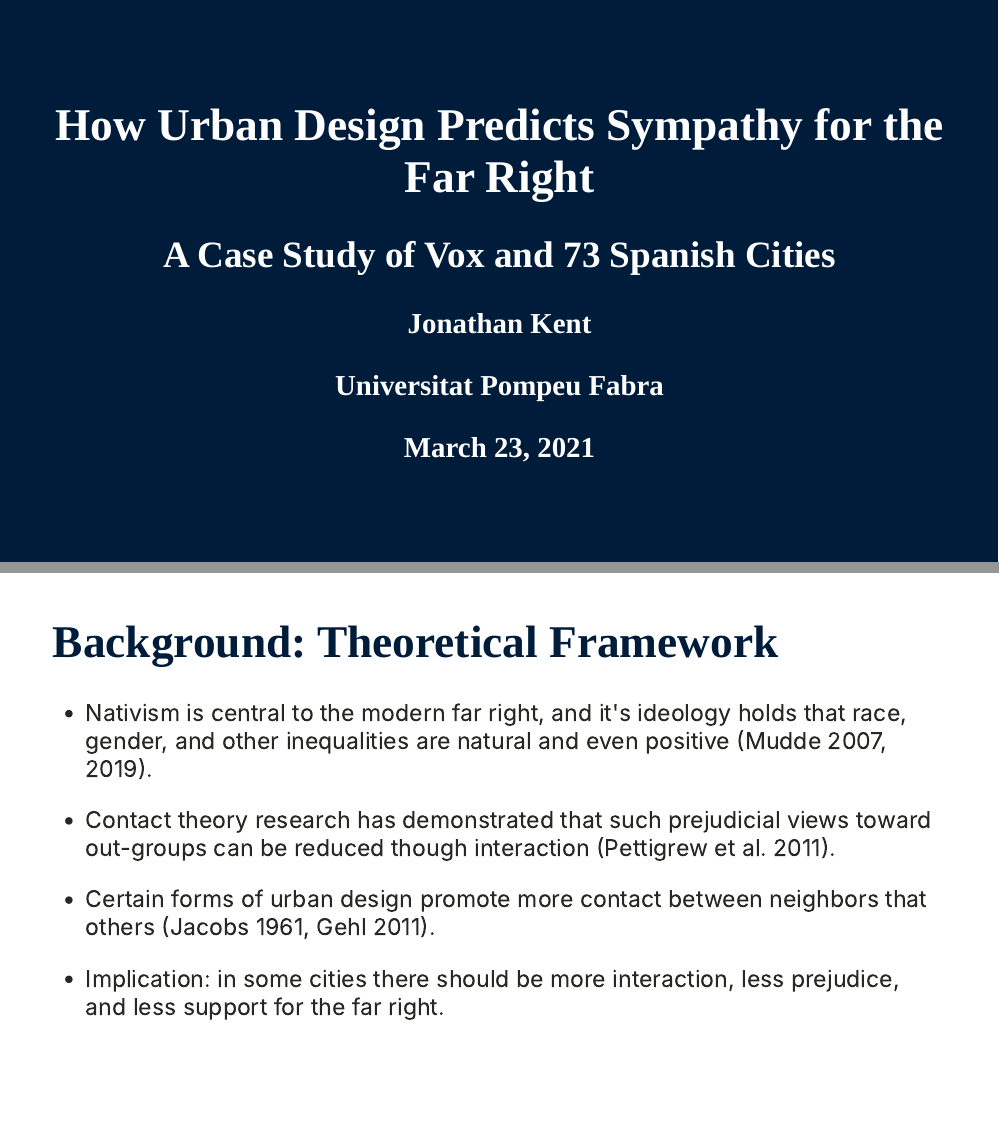
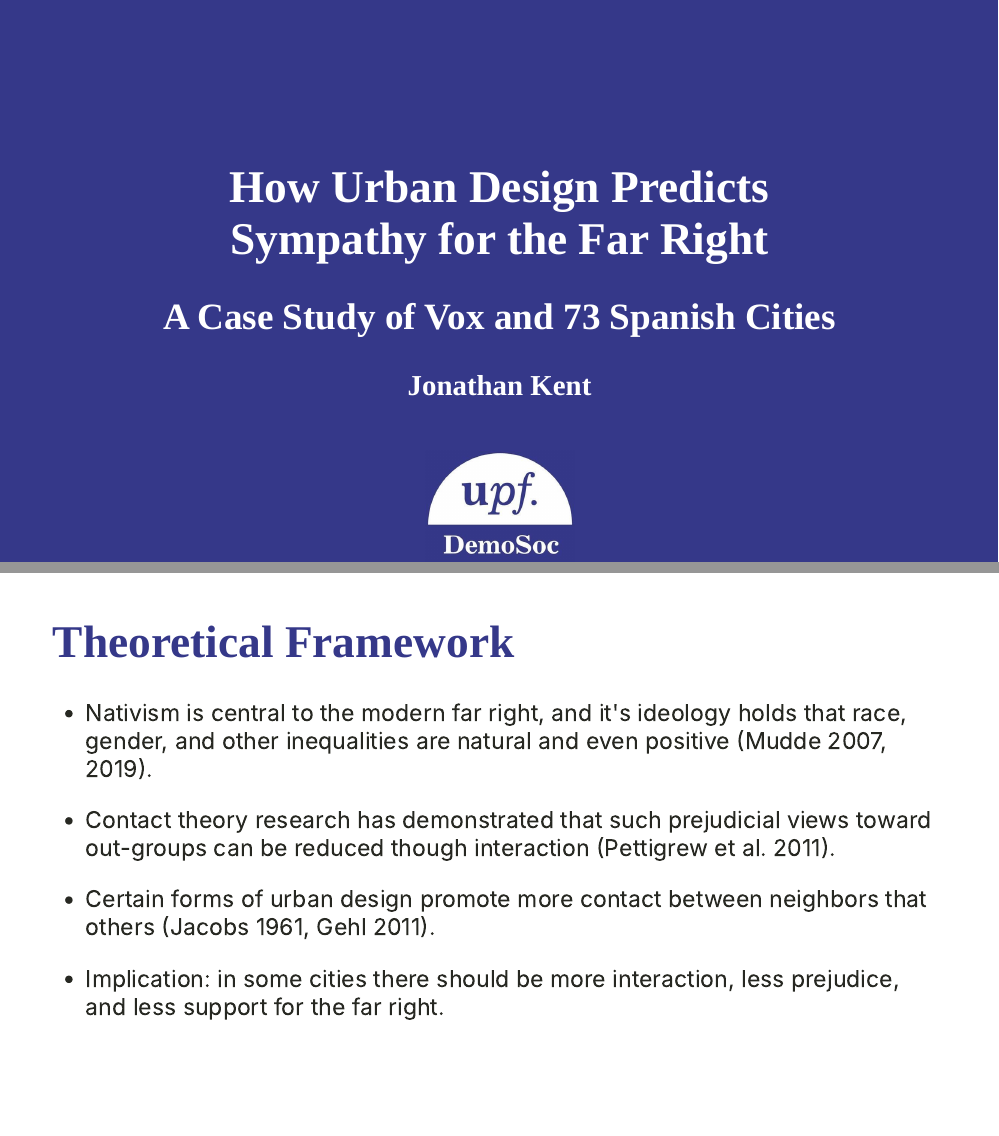
Before and after one commit to jonathanjkent/jonathanjkent.github.io, an R Markdown document (vox_x_urban_fabric.Rmd): pages 1 and 2 of 14, joined at a grey line. Rendered offline with R 4.5, knitr and Pandoc, with nearby package versions; the code chunks are not run, so their results and figures are left out; the slides are laid out offline by our stand-in for remark.js, each with all of its steps uncovered, in fonts that may differ from those the slides ask for, and without slide numbers, shadows or browser add-ons.

Commit message:
workshop

````diff
--- a/vox_x_urban_fabric.Rmd
+++ b/vox_x_urban_fabric.Rmd
@@ -1,9 +1,7 @@
 ---
-title: "How Urban Design Predicts Sympathy for the Far Right"
+title: "How Urban Design Predicts</br>Sympathy for the Far Right"
 subtitle: "A Case Study of Vox and 73 Spanish Cities"
 author: "Jonathan Kent"
-date: "March 23, 2021"
-institute: "Universitat Pompeu Fabra"
 output:
   xaringan::moon_reader:
     css: xaringan-themer.css
@@ -32,14 +30,27 @@ knitr::opts_chunk$set(
 ```{r xaringan-themer, include=FALSE, warning=FALSE}
 library(xaringanthemer)
 style_mono_accent(
-  base_color = "#001c3b",
+  base_color = "#353889",
   header_font_google = google_font("Fira Sans", "200", "200i"),
   text_font_google   = google_font("Bitter"),
-  text_font_size = "1.4rem"
+  text_font_size = "1.4rem",
+  title_slide_background_image = "demosoc_logo.jpg",
+  title_slide_background_size = "180px 135px",
+  title_slide_background_position = "bottom"
 )
 ```
 
-# Background: Theoretical Framework
+```{r xaringan-logo, echo=FALSE}
+library(xaringanExtra)
+use_logo(
+  image_url = "https://waronimmigrants.github.io/images/demosoc_logo.png",
+  width = "242px",
+  height = "39px",
+  position = css_position(top = "1em", right = "1em")
+)
+```
+
+# Theoretical Framework
 
 - Nativism is central to the modern far right, and it's ideology holds that race, gender, and other inequalities are natural and even positive (Mudde 2007, 2019).
 
--- a/xaringan-themer.css
+++ b/xaringan-themer.css
@@ -44,20 +44,20 @@
 
   /* Colors */
   --text-color: #272822;
-  --header-color: #001c3b;
+  --header-color: #353889;
   --background-color: #FFFFFF;
-  --link-color: #001c3b;
-  --text-bold-color: #001c3b;
+  --link-color: #353889;
+  --text-bold-color: #353889;
   --code-highlight-color: rgba(255,255,0,0.5);
   --inverse-text-color: #FFFFFF;
-  --inverse-background-color: #001c3b;
+  --inverse-background-color: #353889;
   --inverse-header-color: #FFFFFF;
-  --inverse-link-color: #001c3b;
-  --title-slide-background-color: #001c3b;
+  --inverse-link-color: #353889;
+  --title-slide-background-color: #353889;
   --title-slide-text-color: #FFFFFF;
-  --header-background-color: #001c3b;
+  --header-background-color: #353889;
   --header-background-text-color: #FFFFFF;
-  --base: #001c3b;
+  --base: #353889;
   --white: #FFFFFF;
   --black: #272822;
 }
@@ -100,10 +100,10 @@ h1, h2, h3 {
 }
 .remark-inline-code {
   font-size: var(--code-inline-font-size);
-  color: #001c3b;
+  color: #353889;
 }
 .remark-slide-number {
-  color: #001c3b;
+  color: #353889;
   opacity: 1;
   font-size: 0.9em;
 }
@@ -137,6 +137,9 @@ a, a > code {
 }
 .title-slide {
   background-color: var(--title-slide-background-color);
+  background-image: url("demosoc_logo.jpg");
+  background-size: 180px 135px;
+  background-position: bottom;
 }
 .title-slide .remark-slide-number {
   display: none;
@@ -148,10 +151,10 @@ a, a > code {
   float: left;
 }
 .left-column h2, .left-column h3 {
-  color: #001c3b99;
+  color: #35388999;
 }
 .left-column h2:last-of-type, .left-column h3:last-child {
-  color: #001c3b;
+  color: #353889;
 }
 .right-column {
   width: 75%;
@@ -173,7 +176,7 @@ img, video, iframe {
   max-width: 100%;
 }
 blockquote {
-  border-left: solid 5px #001c3b80;
+  border-left: solid 5px #35388980;
   padding-left: 1em;
 }
 .remark-slide table {
@@ -188,7 +191,7 @@ th, td {
   padding: 5px;
 }
 .remark-slide thead, .remark-slide tfoot, .remark-slide tr:nth-child(even) {
-  background: #CCD1D7;
+  background: #D6D7E7;
 }
 table.dataTable tbody {
   background-color: var(--background-color);
@@ -198,7 +201,7 @@ table.dataTable.display tbody tr.odd {
   background-color: var(--background-color);
 }
 table.dataTable.display tbody tr.even {
-  background-color: #CCD1D7;
+  background-color: #D6D7E7;
 }
 table.dataTable.hover tbody tr:hover, table.dataTable.display tbody tr:hover {
   background-color: rgba(255, 255, 255, 0.5);
````
Also changed, not shown: vox_x_urban_fabric_files/figure-html/unnamed-chunk-1-1.png, vox_x_urban_fabric_files/figure-html/unnamed-chunk-4-1.png, vox_x_urban_fabric.Rmd (6 more changed lines), 1 other file.
